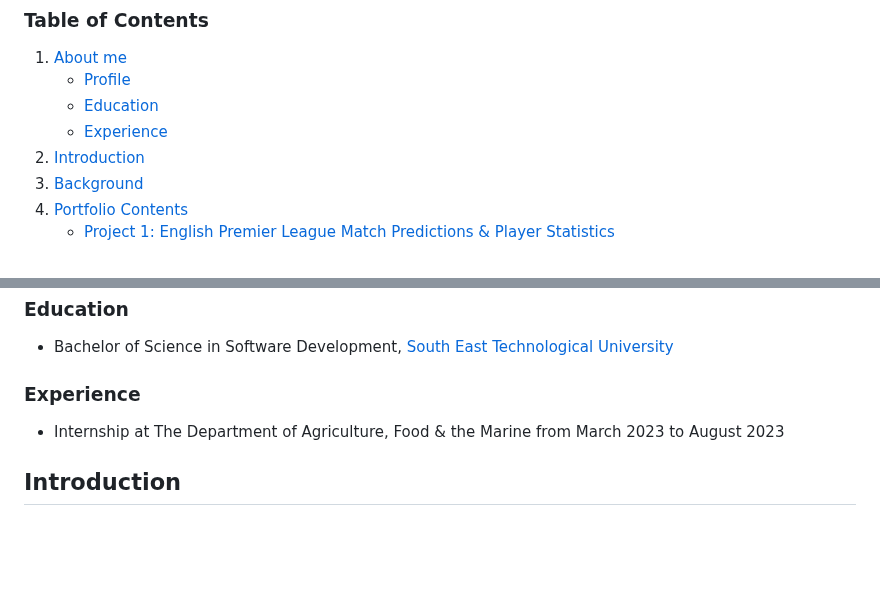
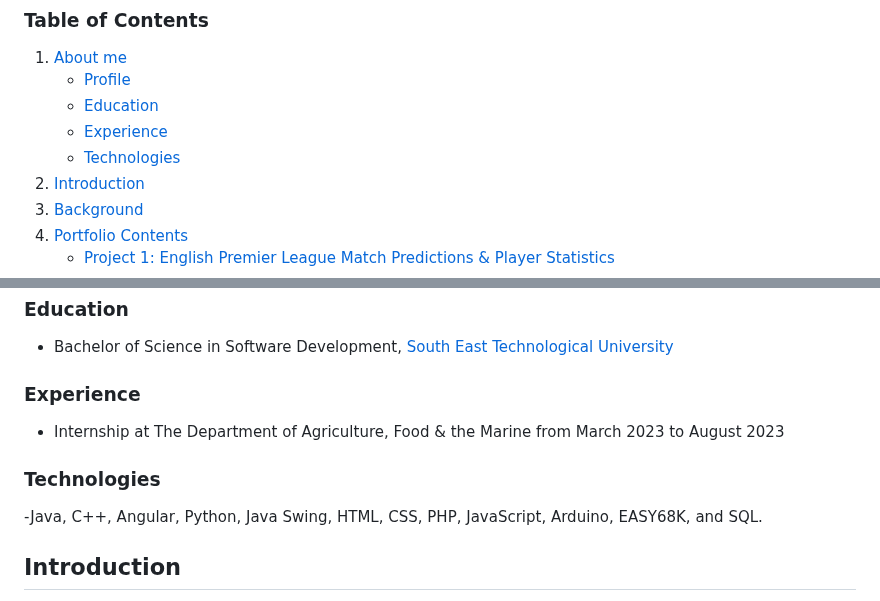
Before and after one commit to DanielGiedraitis/Data-Science-Machine-Learning-Portfolio, a Markdown page: README.md, 2 parts joined by grey strips. GitHub-like rendering; blank space fills up the shorter version.

```diff
--- a/README.md
+++ b/README.md
@@ -10,6 +10,7 @@ Welcome to my data science and machine learning portfolio, showcasing a collecti
    - [Profile](#Profile)
    - [Education](#Education)
    - [Experience](#Experience)
+   - [Technologies](#Technologies)
 2. [Introduction](#Introduction)
 3. [Background](#Background)
 4. [Portfolio Contents](#Portfolio-Contents)
@@ -35,6 +36,9 @@ Welcome to my data science and machine learning portfolio, showcasing a collecti
 
    ### Experience
    - Internship at The Department of Agriculture, Food & the Marine from March 2023 to August 2023
+
+   ### Technologies
+   -Java, C++, Angular, Python, Java Swing, HTML, CSS, PHP, JavaScript, Arduino, EASY68K, and SQL.
 
 
 ## Introduction
```
